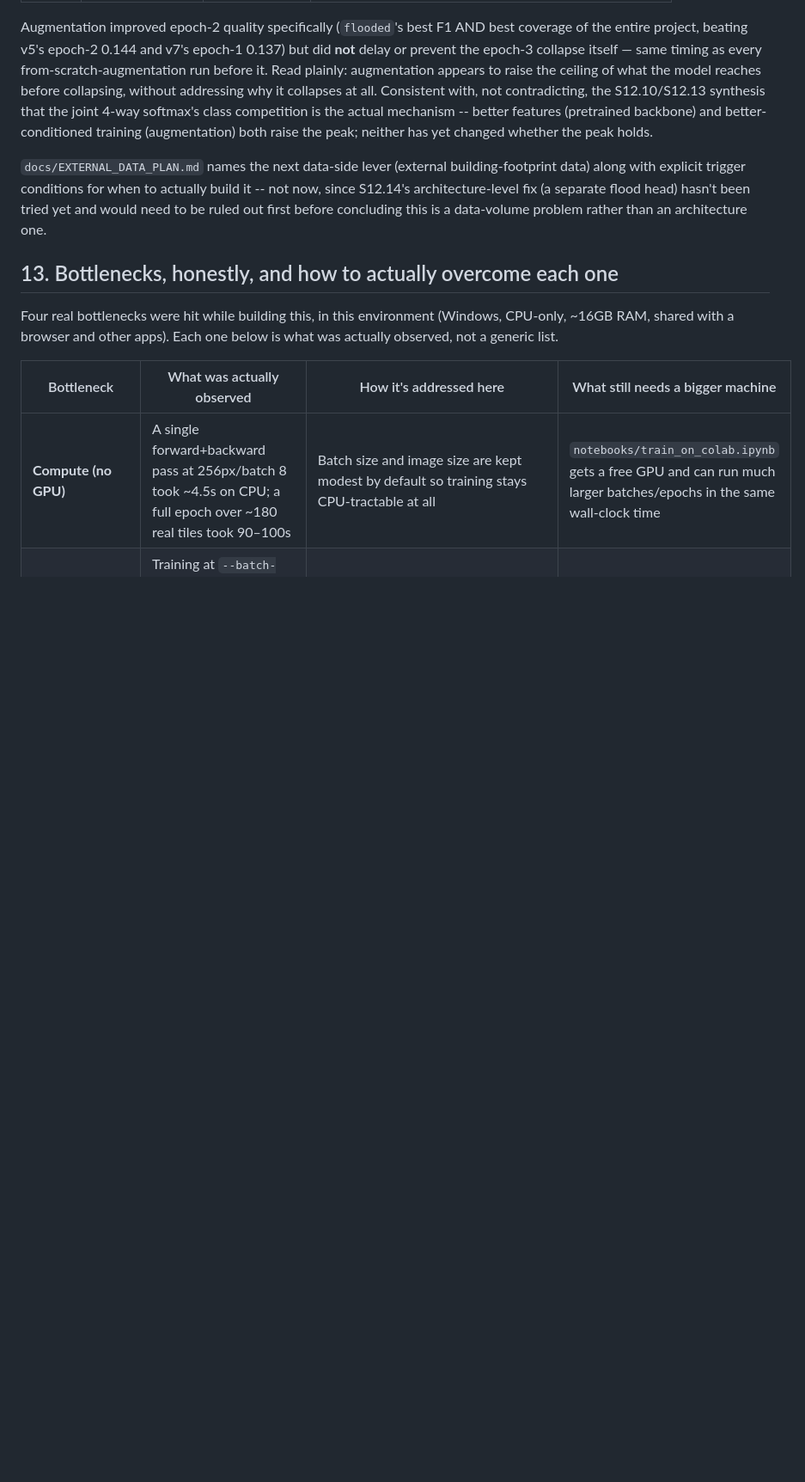
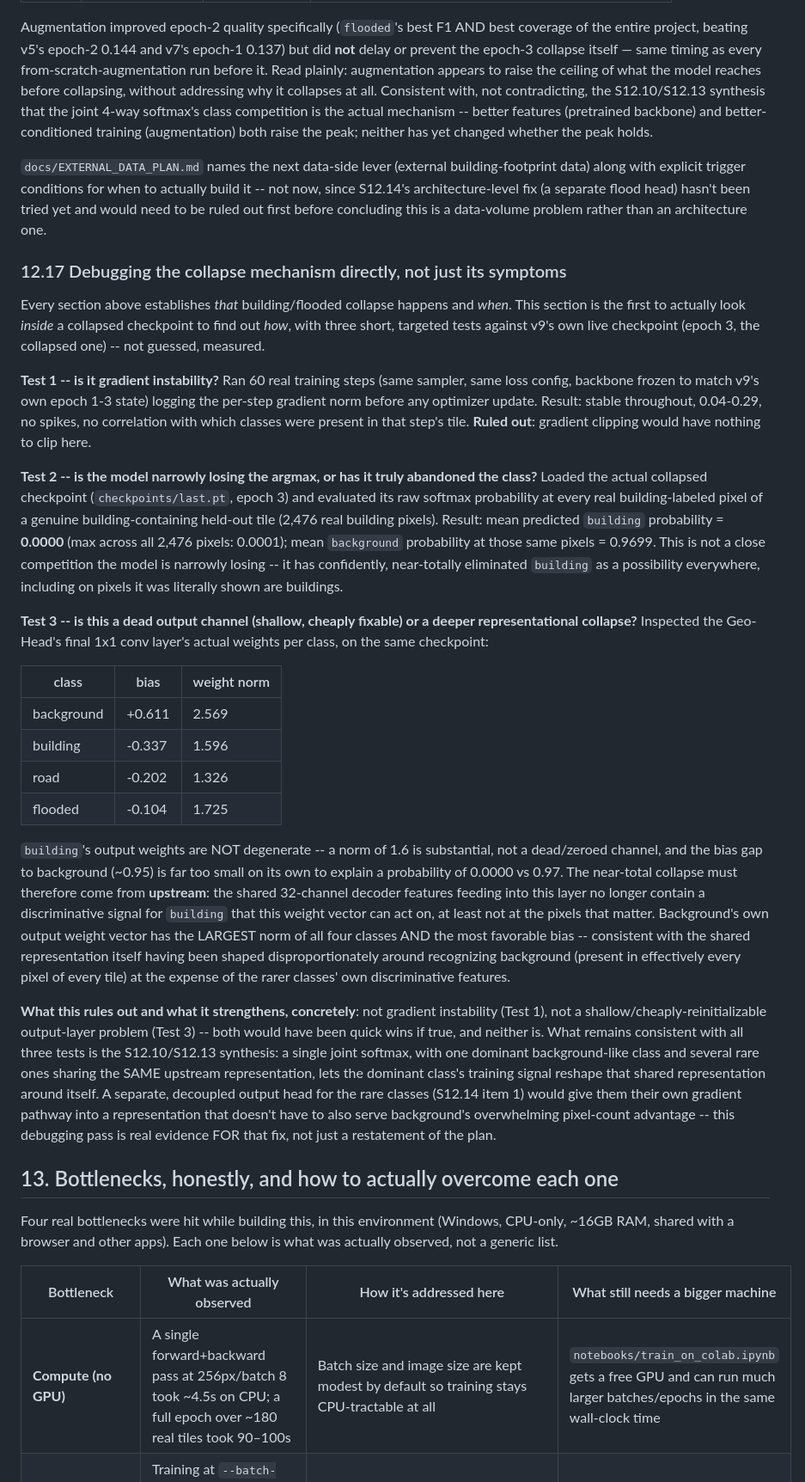
Before and after one commit to Redwan002117/D_A_GeoFormer, a Markdown page: docs/MANUAL.md, the part around the change. Shown at 86% size. Drawn GitHub-style; blank space fills up the shorter version.

Commit message:
docs: debug the collapse mechanism directly -- 3 targeted tests against a live checkpoint
Not another config sweep -- looked INSIDE a collapsed checkpoint to find
out how the collapse actually happens, not just when:

1. Gradient norms: 60 real training steps, same sampler/loss/frozen-backbone
   state as v9's own epoch 1-3. Stable throughout (0.04-0.29), no spikes,
   no correlation with rare-class-containing batches. Ruled out gradient
   instability -- clipping would have nothing to clip.
2. Raw softmax probability at real building-labeled pixels of a genuine
   held-out building tile (2476 pixels): mean building probability
   0.0000 (max 0.0001), mean background probability 0.9699 at those SAME
   pixels. Not a close argmax competition -- a true, confident collapse.
3. Geo-Head final-layer weights per class: building's output weight
   vector has a non-trivial norm (1.6, not a dead channel) and a modest
   bias gap to background (~0.95, too small alone to explain 0.0000 vs
   0.97). The collapse is upstream -- the shared decoder features feeding
   this layer no longer carry a discriminative building signal.
   Background's own output weights have the LARGEST norm and most
   favorable bias of all four classes.

Rules out two cheap fixes (gradient clipping, output-layer reinit) and
is real evidence FOR the separate-head architecture change already named
in S12.14 -- a decoupled head would give building/flooded their own
gradient pathway into a representation that doesn't have to also serve
background's overwhelming pixel-count advantage. MANUAL.md S12.17.

51/51 tests passing (no code changes -- this was pure diagnosis).

Co-Authored-By: Claude Sonnet 5 <noreply@anthropic.com>

```diff
--- a/docs/MANUAL.md
+++ b/docs/MANUAL.md
@@ -1150,6 +1150,70 @@ to actually build it -- not now, since S12.14's architecture-level fix
 out first before concluding this is a data-volume problem rather than an
 architecture one.
 
+### 12.17 Debugging the collapse mechanism directly, not just its symptoms
+
+Every section above establishes *that* building/flooded collapse happens
+and *when*. This section is the first to actually look *inside* a
+collapsed checkpoint to find out *how*, with three short, targeted
+tests against v9's own live checkpoint (epoch 3, the collapsed one) --
+not guessed, measured.
+
+**Test 1 -- is it gradient instability?** Ran 60 real training steps
+(same sampler, same loss config, backbone frozen to match v9's own
+epoch 1-3 state) logging the per-step gradient norm before any optimizer
+update. Result: stable throughout, 0.04-0.29, no spikes, no correlation
+with which classes were present in that step's tile. **Ruled out**:
+gradient clipping would have nothing to clip here.
+
+**Test 2 -- is the model narrowly losing the argmax, or has it truly
+abandoned the class?** Loaded the actual collapsed checkpoint
+(`checkpoints/last.pt`, epoch 3) and evaluated its raw softmax
+probability at every real building-labeled pixel of a genuine
+building-containing held-out tile (2,476 real building pixels). Result:
+mean predicted `building` probability = **0.0000** (max across all
+2,476 pixels: 0.0001); mean `background` probability at those same
+pixels = 0.9699. This is not a close competition the model is
+narrowly losing -- it has confidently, near-totally eliminated
+`building` as a possibility everywhere, including on pixels it was
+literally shown are buildings.
+
+**Test 3 -- is this a dead output channel (shallow, cheaply fixable) or
+a deeper representational collapse?** Inspected the Geo-Head's final
+1x1 conv layer's actual weights per class, on the same checkpoint:
+
+| class | bias | weight norm |
+|---|---|---|
+| background | +0.611 | 2.569 |
+| building | -0.337 | 1.596 |
+| road | -0.202 | 1.326 |
+| flooded | -0.104 | 1.725 |
+
+`building`'s output weights are NOT degenerate -- a norm of 1.6 is
+substantial, not a dead/zeroed channel, and the bias gap to background
+(~0.95) is far too small on its own to explain a probability of
+0.0000 vs 0.97. The near-total collapse must therefore come from
+**upstream**: the shared 32-channel decoder features feeding into this
+layer no longer contain a discriminative signal for `building` that this
+weight vector can act on, at least not at the pixels that matter.
+Background's own output weight vector has the LARGEST norm of all four
+classes AND the most favorable bias -- consistent with the shared
+representation itself having been shaped disproportionately around
+recognizing background (present in effectively every pixel of every
+tile) at the expense of the rarer classes' own discriminative features.
+
+**What this rules out and what it strengthens, concretely**: not
+gradient instability (Test 1), not a shallow/cheaply-reinitializable
+output-layer problem (Test 3) -- both would have been quick wins if
+true, and neither is. What remains consistent with all three tests is
+the S12.10/S12.13 synthesis: a single joint softmax, with one dominant
+background-like class and several rare ones sharing the SAME upstream
+representation, lets the dominant class's training signal reshape that
+shared representation around itself. A separate, decoupled output head
+for the rare classes (S12.14 item 1) would give them their own gradient
+pathway into a representation that doesn't have to also serve
+background's overwhelming pixel-count advantage -- this debugging pass
+is real evidence FOR that fix, not just a restatement of the plan.
+
 ## 13. Bottlenecks, honestly, and how to actually overcome each one
 
 Four real bottlenecks were hit while building this, in this environment
```
